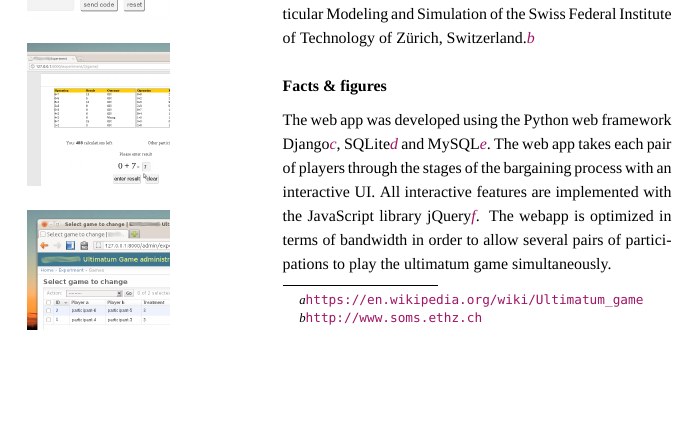
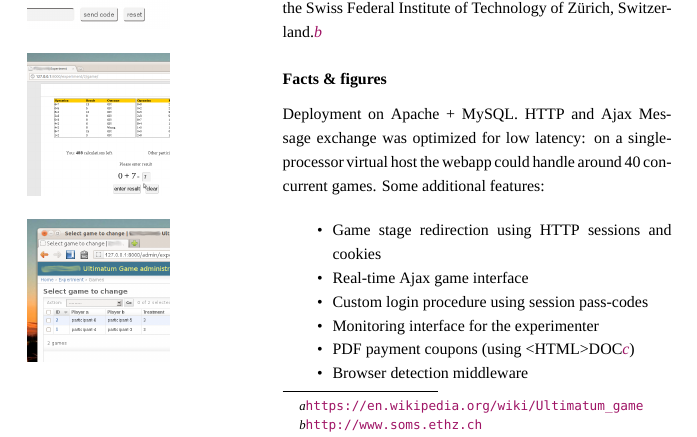
Before and after one commit to glciampaglia/cv-glc, a LaTeX document (portfolio/portfolio.tex): part of page 3 of 4, cut so that both start at the same text, the shorter picture padded with empty space. Compiled offline with XeLaTeX; a missing font is replaced by an installed copy or a similar font.

Commit message:
changed ultimatum webapp entry in portfolio

```diff
--- a/portfolio/portfolio.tex
+++ b/portfolio/portfolio.tex
@@ -135,21 +134,30 @@ Architects}, \href{http://zoozmag.com/zooz/Home_en.html}{Zooz Magazine} and
     web application implements a specific version of the ultimatum game, in
     which participants bargain over the time needed to perform a certain
     repetitive task (summing small numbers) which, upon completion, will make
-    them eligible of a fixed monetary reward. The webapp was developed as part
-    of a research project at the Chair of Sociology, in particular Modeling and
-    Simulation of the Swiss Federal Institute of Technology of Zürich,
+    them eligible of a fixed monetary reward.
+
+    The webapp was developed as part of a research project at the Chair of
+    Sociology, in particular Modeling and Simulation of the Swiss Federal
+    Institute of Technology of Zürich,
     Switzerland.\footnote{\url{http://www.soms.ethz.ch}}
 
     \subsubsection*{Facts \& figures}
-    The web app was developed using the Python web framework
-    Django\footnote{\url{https://www.djangoproject.com}},
-    SQLite\footnote{\url{http://sqlite.com}} and
-    MySQL\footnote{\url{http://mysql.com}}. The web app takes each pair of
-    players through the stages of the bargaining process with an interactive UI.
-    All interactive features are implemented with the JavaScript library
-    jQuery\footnote{\url{http://jquery.com}}. The webapp is optimized in terms of
-    bandwidth in order to allow several pairs of participations to play the
-    ultimatum game simultaneously.
+
+    Deployment on Apache + MySQL. HTTP and Ajax Message exchange was optimized
+    for low latency: on a single-processor virtual host the webapp could handle
+    around 40 concurrent games. Some additional features:
+
+    \begin{itemize}
+            \setlength\itemsep{0mm}
+            \setlength\parskip{0mm}
+        \item Game stage redirection using HTTP sessions and cookies
+        \item Real-time Ajax game interface
+        \item Custom login procedure using session pass-codes
+        \item Monitoring interface for the experimenter
+        \item PDF payment coupons (using
+            <HTML>DOC\footnote{\url{http://www.htmldoc.org}})
+        \item Browser detection middleware
+    \end{itemize}
 
 \end{minipage}
 \vspace{1cm}
```
Also changed, not shown: portfolio/portfolio.tex (1 more changed lines).
